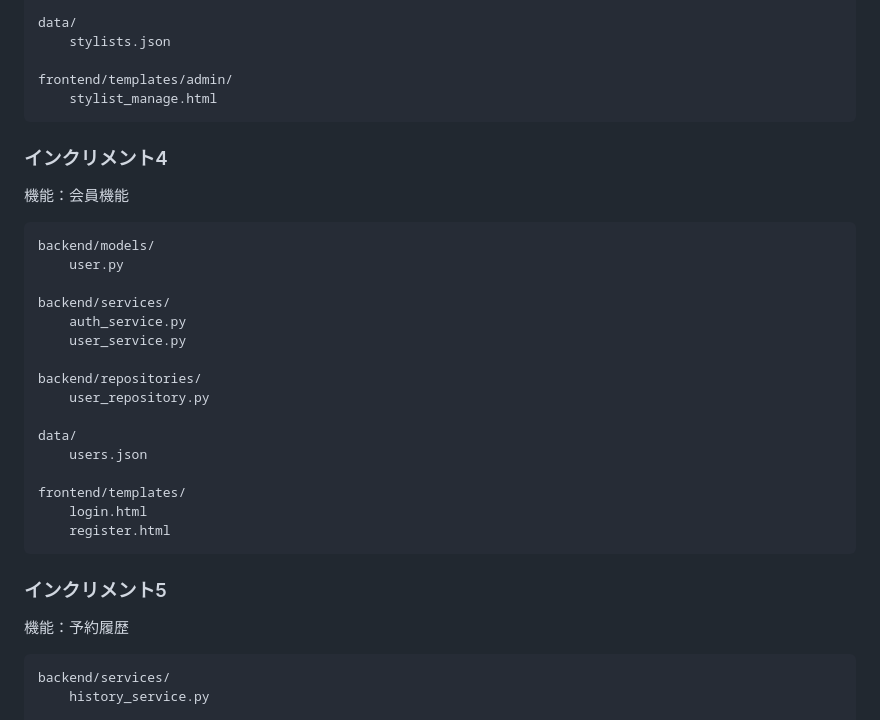
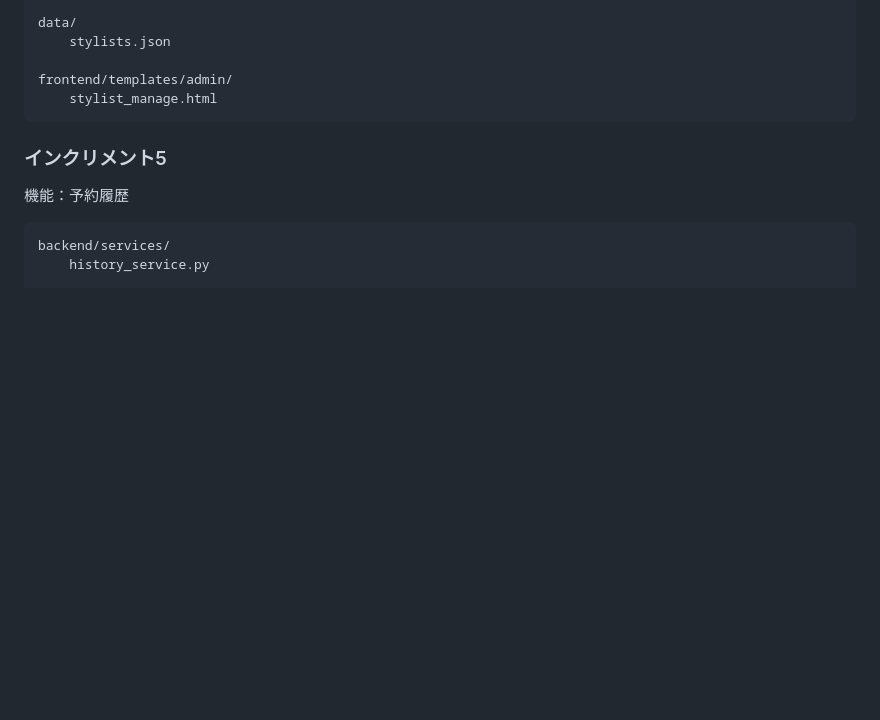
Before and after one commit to Nacky000/salon-booking-system, a Markdown page: docs/system_design.md, the part around one of its changes. Rendered like a GitHub page; blank space fills up the shorter version.

````diff
--- a/docs/system_design.md
+++ b/docs/system_design.md
@@ -93,26 +115,6 @@ frontend/templates/admin/
     stylist_manage.html
 ```
 
-### インクリメント4
-機能：会員機能
-```text
-backend/models/
-    user.py
-
-backend/services/
-    auth_service.py
-    user_service.py
-
-backend/repositories/
-    user_repository.py
-
-data/
-    users.json
-
-frontend/templates/
-    login.html
-    register.html
-```
 
 ### インクリメント5
 機能：予約履歴
````
Also changed, not shown: other parts of docs/system_design.md (+68 -1 lines), docs/task_assignment.md (+26 -0 lines).
